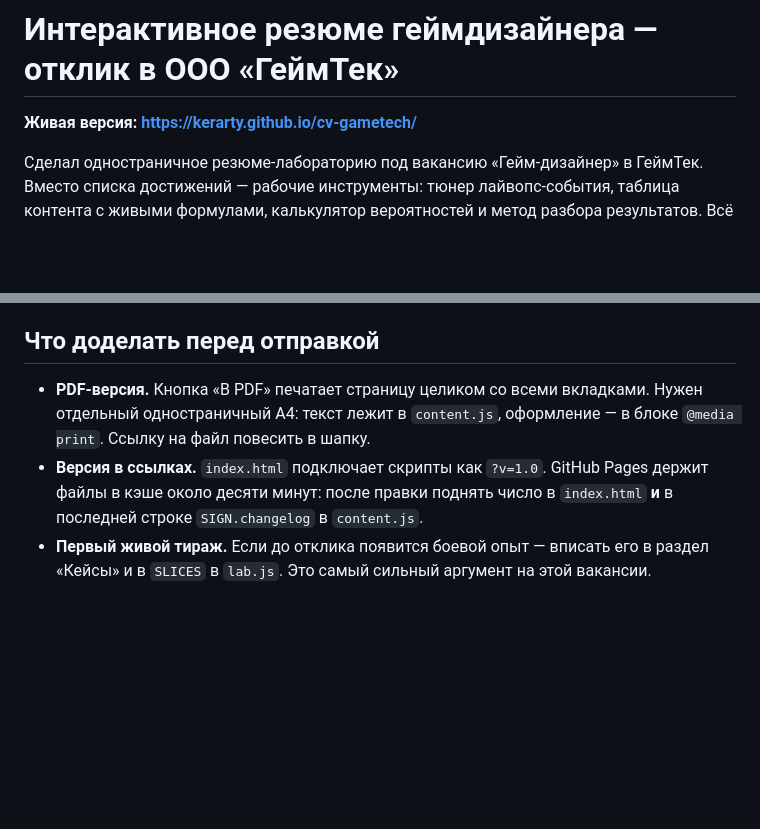
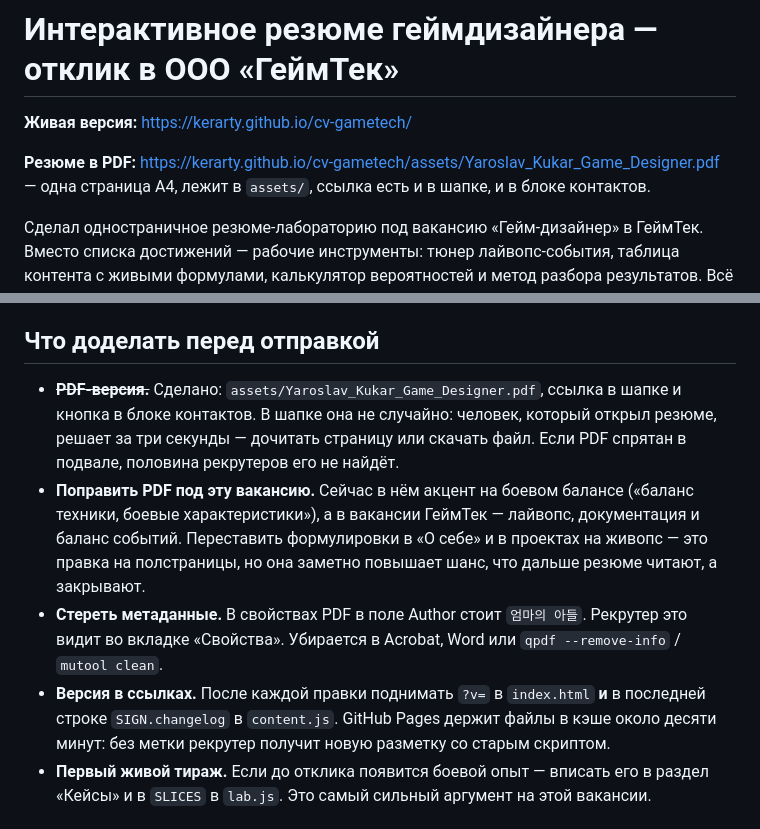
Before and after one commit to Kerarty/cv-gametech, a Markdown page: README.md, 2 parts joined by grey strips. Rendered like a GitHub page; blank space fills up the shorter version.

Commit message:
README: ссылка на PDF и раздел про то, что в нём поправить

```diff
--- a/README.md
+++ b/README.md
@@ -1,6 +1,9 @@
 # Интерактивное резюме геймдизайнера — отклик в ООО «ГеймТек»
 
-**Живая версия: https://kerarty.github.io/cv-gametech/**
+**Живая версия:** https://kerarty.github.io/cv-gametech/
+
+**Резюме в PDF:** https://kerarty.github.io/cv-gametech/assets/Yaroslav_Kukar_Game_Designer.pdf
+— одна страница A4, лежит в `assets/`, ссылка есть и в шапке, и в блоке контактов.
 
 Сделал одностраничное резюме-лабораторию под вакансию «Гейм-дизайнер» в ГеймТек.
 Вместо списка достижений — рабочие инструменты: тюнер лайвопс-события, таблица
@@ -122,12 +125,21 @@ main.js       сборка статичных секций из content.js
 
 ## Что доделать перед отправкой
 
-- **PDF-версия.** Кнопка «В PDF» печатает страницу целиком со всеми вкладками.
-  Нужен отдельный одностраничный A4: текст лежит в `content.js`, оформление — в
-  блоке `@media print`. Ссылку на файл повесить в шапку.
-- **Версия в ссылках.** `index.html` подключает скрипты как `?v=1.0`. GitHub Pages
-  держит файлы в кэше около десяти минут: после правки поднять число в `index.html`
-  **и** в последней строке `SIGN.changelog` в `content.js`.
+- ~~**PDF-версия.**~~ Сделано: `assets/Yaroslav_Kukar_Game_Designer.pdf`, ссылка в шапке
+  и кнопка в блоке контактов. В шапке она не случайно: человек, который открыл
+  резюме, решает за три секунды — дочитать страницу или скачать файл. Если PDF
+  спрятан в подвале, половина рекрутеров его не найдёт.
+- **Поправить PDF под эту вакансию.** Сейчас в нём акцент на боевом балансе
+  («баланс техники, боевые характеристики»), а в вакансии ГеймТек — лайвопс,
+  документация и баланс событий. Переставить формулировки в «О себе» и в проектах
+  на живопс — это правка на полстраницы, но она заметно повышает шанс, что дальше
+  резюме читают, а закрывают.
+- **Стереть метаданные.** В свойствах PDF в поле Author стоит `엄마의 아들`.
+  Рекрутер это видит во вкладке «Свойства». Убирается в Acrobat, Word или
+  `qpdf --remove-info` / `mutool clean`.
+- **Версия в ссылках.** После каждой правки поднимать `?v=` в `index.html` **и** в
+  последней строке `SIGN.changelog` в `content.js`. GitHub Pages держит файлы в
+  кэше около десяти минут: без метки рекрутер получит новую разметку со старым скриптом.
 - **Первый живой тираж.** Если до отклика появится боевой опыт — вписать его в
   раздел «Кейсы» и в `SLICES` в `lab.js`. Это самый сильный аргумент на этой вакансии.
 
```
